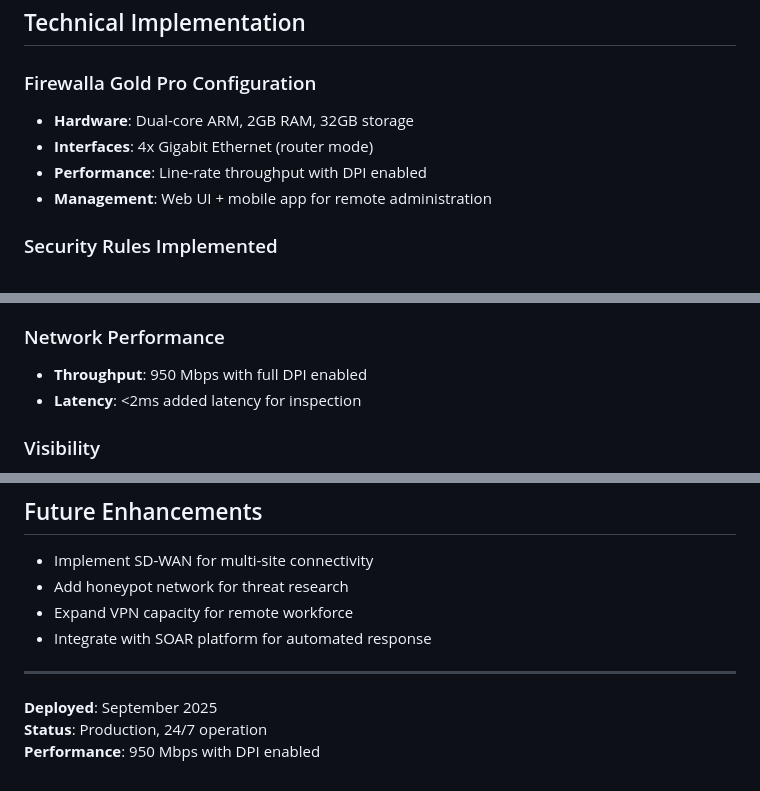
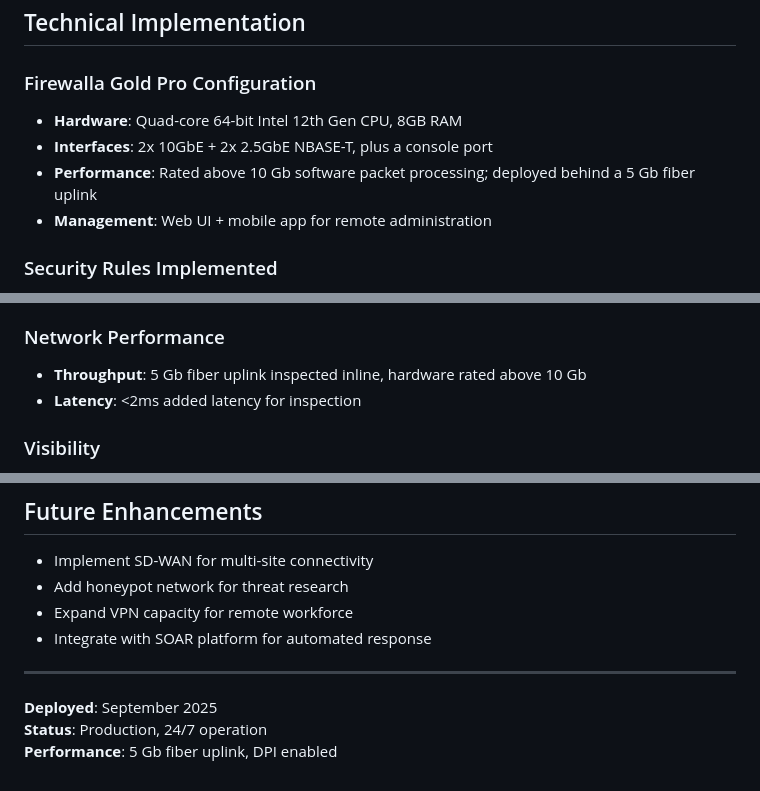
Before and after one commit to SeriouslyCyberLLC/cyber-portfolio, a Markdown page: projects/firewalla-network-security.md, 3 parts joined by grey strips. Drawn GitHub-style.

Commit message:
Correct Firewalla Gold Pro hardware specs against vendor spec sheet
Every hardware figure in this writeup was wrong. Verified against
firewalla.com/collections/firewalla-products/products/firewalla-gold-pro:

- CPU: dual-core ARM -> quad-core 64-bit Intel 12th Gen
- RAM: 2GB -> 8GB
- Interfaces: 4x GbE -> 2x 10GbE + 2x 2.5GbE NBASE-T, plus console port
- Throughput: 950 Mbps -> rated above 10 Gb packet processing, behind
  a 5 Gb fiber uplink (both occurrences)

Storage removed rather than corrected: the vendor spec table lists no
storage figure, so any number here would be a guess.

Throughput is phrased as uplink speed plus hardware rating, not as a
measured benchmark, since DPI throughput on this deployment has never
been measured.

Co-Authored-By: Claude Opus 5 (1M context) <noreply@anthropic.com>

```diff
--- a/projects/firewalla-network-security.md
+++ b/projects/firewalla-network-security.md
@@ -34,9 +34,9 @@ operations segment on 81 except on the ports the EDR and log shippers need.
 ## Technical Implementation
 
 ### Firewalla Gold Pro Configuration
-- **Hardware**: Dual-core ARM, 2GB RAM, 32GB storage
-- **Interfaces**: 4x Gigabit Ethernet (router mode)
-- **Performance**: Line-rate throughput with DPI enabled
+- **Hardware**: Quad-core 64-bit Intel 12th Gen CPU, 8GB RAM
+- **Interfaces**: 2x 10GbE + 2x 2.5GbE NBASE-T, plus a console port
+- **Performance**: Rated above 10 Gb software packet processing; deployed behind a 5 Gb fiber uplink
 - **Management**: Web UI + mobile app for remote administration
 
 ### Security Rules Implemented
@@ -61,7 +61,7 @@ operations segment on 81 except on the ports the EDR and log shippers need.
 - **Intrusion Attempts**: 1,200+ daily connection attempts blocked
 
 ### Network Performance
-- **Throughput**: 950 Mbps with full DPI enabled
+- **Throughput**: 5 Gb fiber uplink inspected inline, hardware rated above 10 Gb
 - **Latency**: <2ms added latency for inspection
 
 ### Visibility
@@ -164,4 +164,4 @@ Honest scope notes, since this is prosumer hardware doing a job enterprises solv
 
 **Deployed**: September 2025
 **Status**: Production, 24/7 operation
-**Performance**: 950 Mbps with DPI enabled
+**Performance**: 5 Gb fiber uplink, DPI enabled
```
